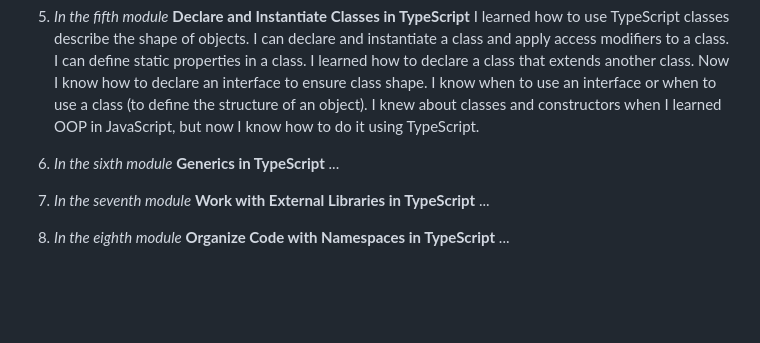
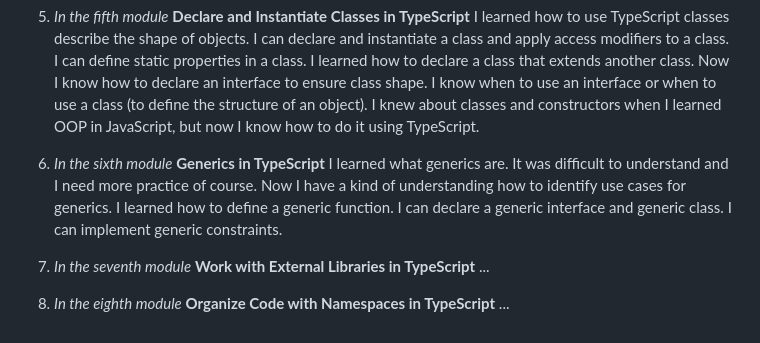
Before and after one commit to nadyavalin/rs-school-tasks, a Markdown page: typescript-essentials/TypeScript-Badges-Compilation.md, the part around the change printed below. GitHub-like rendering; blank space fills up the shorter version.

Commit message:
feat: add link on the sixth badge for the task 'Generics in TypeScript', add my thoughts about this task

```diff
--- a/typescript-essentials/TypeScript-Badges-Compilation.md
+++ b/typescript-essentials/TypeScript-Badges-Compilation.md
@@ -25,7 +25,7 @@ Here is a collection of badges I earned from completing Microsoft Learn's TypeSc
 
 5. *In the fifth module* **Declare and Instantiate Classes in TypeScript** I learned how to use TypeScript classes describe the shape of objects. I can declare and instantiate a class and apply access modifiers to a class. I can define static properties in a class. I learned how to declare a class that extends another class. Now I know how to declare an interface to ensure class shape. I know when to use an interface or when to use a class (to define the structure of an object). I knew about classes and constructors when I learned OOP in JavaScript, but now I know how to do it using TypeScript.
 
-6. *In the sixth module* **Generics in TypeScript** ...
+6. *In the sixth module* **Generics in TypeScript** I learned what generics are. It was difficult to understand and I need more practice of course. Now I have a kind of understanding how to identify use cases for generics. I learned how to define a generic function. I can declare a generic interface and generic class. I can implement generic constraints.
 
 7. *In the seventh module* **Work with External Libraries in TypeScript** ...
 
```
Also changed, not shown: other parts of typescript-essentials/TypeScript-Badges-Compilation.md (+1 -1 lines).
